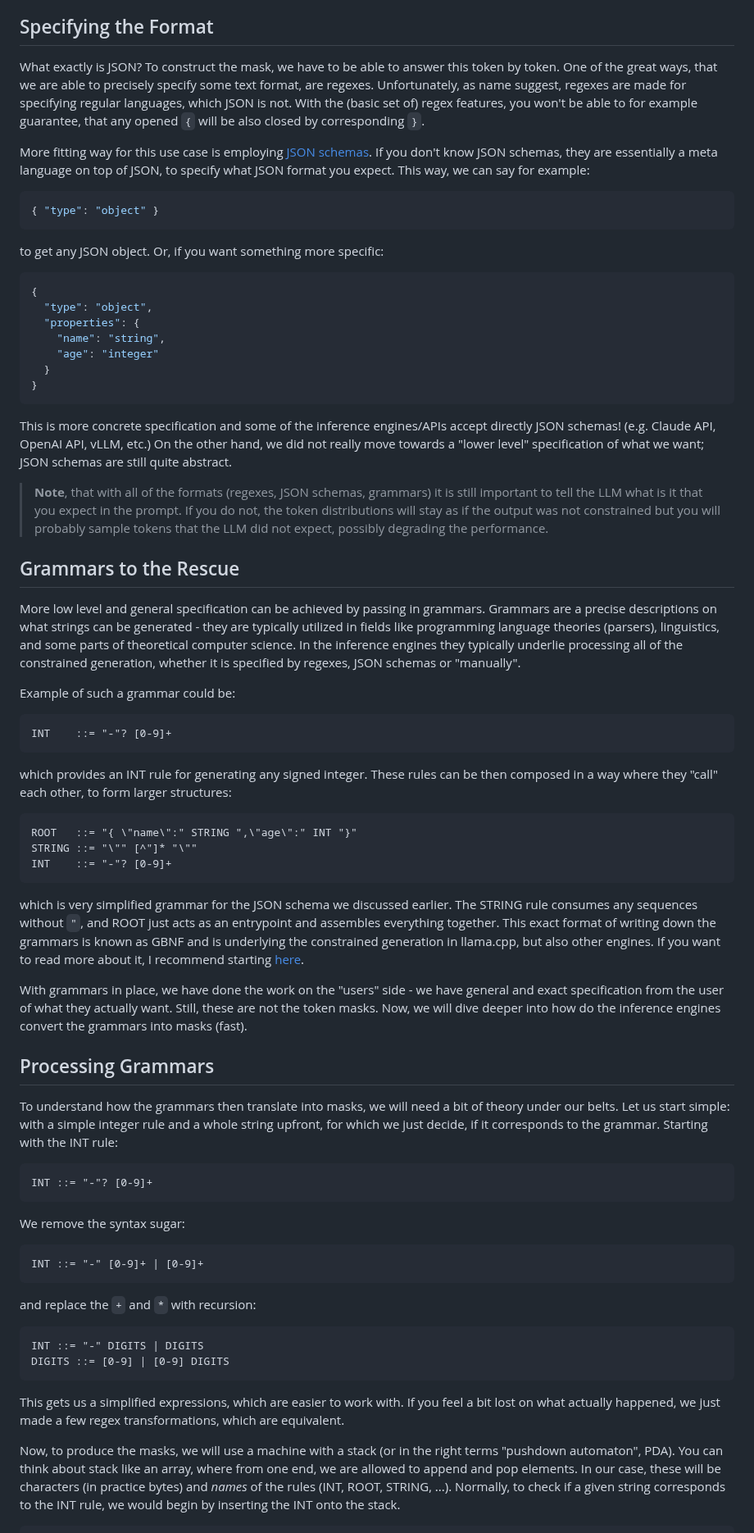
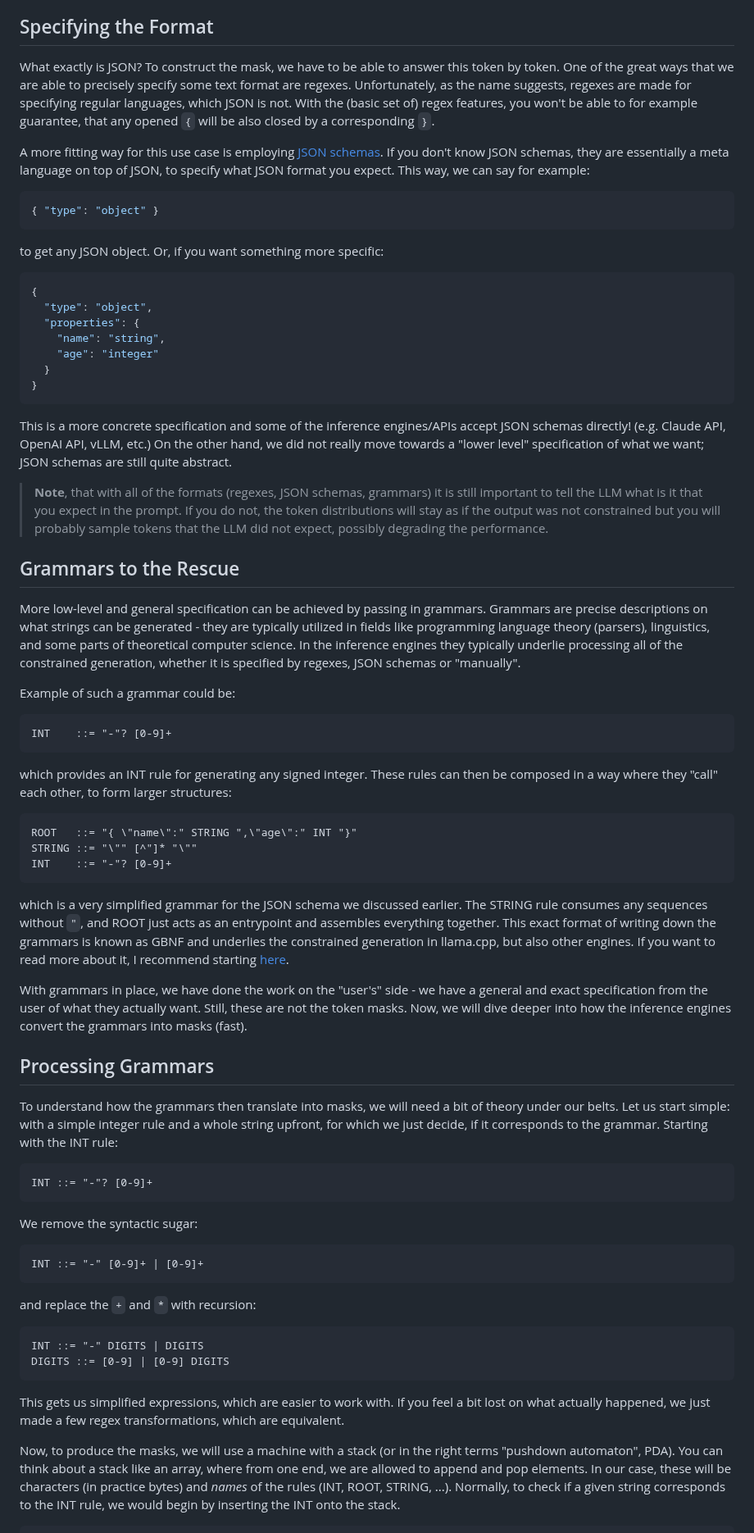
Before and after one commit to nobodywho-ooo/website, a Markdown page: src/posts/2026-05-18---LLM-Give-Me-A-JSON-Please.md, the part around one of its changes. Shown at 82% size. GitHub-like rendering.

Commit message:
Grammar and typos fixes

````diff
--- a/src/posts/2026-05-18---LLM-Give-Me-A-JSON-Please.md
+++ b/src/posts/2026-05-18---LLM-Give-Me-A-JSON-Please.md
@@ -83,11 +83,11 @@ so the LLM is not waiting for us.
 ## Specifying the Format
 
 What exactly is JSON? To construct the mask, we have to be able to answer this token by token.
-One of the great ways, that we are able to precisely specify some text format, are regexes.
-Unfortunately, as name suggest, regexes are made for specifying regular languages, which JSON is not.
-With the (basic set of) regex features, you won't be able to for example guarantee, that any opened `{` will be also closed by corresponding `}`.
+One of the great ways that we are able to precisely specify some text format are regexes.
+Unfortunately, as the name suggests, regexes are made for specifying regular languages, which JSON is not.
+With the (basic set of) regex features, you won't be able to for example guarantee, that any opened `{` will be also closed by a corresponding `}`.
 
-More fitting way for this use case is employing [JSON schemas](https://json-schema.org/).
+A more fitting way for this use case is employing [JSON schemas](https://json-schema.org/).
 If you don't know JSON schemas, they are essentially a meta language
 on top of JSON, to specify what JSON format you expect. This way, we can say for example:
 ```json
@@ -103,7 +103,7 @@ to get any JSON object. Or, if you want something more specific:
   }
 }
 ```
-This is more concrete specification and some of the inference engines/APIs accept directly JSON schemas! (e.g. Claude API, OpenAI API, vLLM, etc.)
+This is a more concrete specification and some of the inference engines/APIs accept JSON schemas directly! (e.g. Claude API, OpenAI API, vLLM, etc.)
 On the other hand, we did not really move towards a "lower level" specification of what we want; JSON schemas are still quite abstract.
 
 > **Note**, that with all of the formats (regexes, JSON schemas, grammars) it is still important to tell the LLM what
@@ -112,9 +112,8 @@ On the other hand, we did not really move towards a "lower level" specification
 
 ## Grammars to the Rescue
 
-More low level and general specification can be achieved by passing in grammars.
-Grammars are a precise descriptions on what strings can be generated - they are typically utilized in fields like programming language
-theories (parsers), linguistics, and some parts of theoretical computer science. In the inference engines they typically underlie
+More low-level and general specification can be achieved by passing in grammars.
+Grammars are precise descriptions on what strings can be generated - they are typically utilized in fields like programming language theory (parsers), linguistics, and some parts of theoretical computer science. In the inference engines they typically underlie
 processing all of the constrained generation, whether it is specified by regexes, JSON schemas or "manually".
 
 Example of such a grammar could be:
@@ -122,19 +121,19 @@ Example of such a grammar could be:
 INT    ::= "-"? [0-9]+
 ```
 which provides an INT rule for generating any signed integer.
-These rules can be then composed in a way where they "call" each other, to form larger structures:
+These rules can then be composed in a way where they "call" each other, to form larger structures:
 ```
 ROOT   ::= "{ \"name\":" STRING ",\"age\":" INT "}"
 STRING ::= "\"" [^"]* "\""
 INT    ::= "-"? [0-9]+
 ```
-which is very simplified grammar for the JSON schema we discussed earlier. The STRING rule consumes any sequences without `"`,
+which is a very simplified grammar for the JSON schema we discussed earlier. The STRING rule consumes any sequences without `"`,
 and ROOT just acts as an entrypoint and assembles everything together. This exact format of writing down the grammars is known as GBNF
-and is underlying the constrained generation in llama.cpp, but also other engines.
+and underlies the constrained generation in llama.cpp, but also other engines.
 If you want to read more about it, I recommend starting [here](https://github.com/ggml-org/llama.cpp/blob/master/grammars/README.md).
 
-With grammars in place, we have done the work on the "users" side - we have general and exact specification from the user
-of what they actually want. Still, these are not the token masks. Now, we will dive deeper into how do the inference engines
+With grammars in place, we have done the work on the "user's" side - we have a general and exact specification from the user
+of what they actually want. Still, these are not the token masks. Now, we will dive deeper into how the inference engines
 convert the grammars into masks (fast).
 
 ## Processing Grammars
@@ -145,7 +144,7 @@ Starting with the INT rule:
 ```
 INT ::= "-"? [0-9]+
 ```
-We remove the syntax sugar:
+We remove the syntactic sugar:
 ```
 INT ::= "-" [0-9]+ | [0-9]+
 ```
@@ -154,11 +153,11 @@ and replace the `+` and `*` with recursion:
 INT ::= "-" DIGITS | DIGITS
 DIGITS ::= [0-9] | [0-9] DIGITS
 ```
-This gets us a simplified expressions, which are easier to work with. If you feel a bit lost on what actually happened,
+This gets us simplified expressions, which are easier to work with. If you feel a bit lost on what actually happened,
 we just made a few regex transformations, which are equivalent.
 
 Now, to produce the masks, we will use a machine with a stack (or in the right terms "pushdown automaton", PDA).
-You can think about stack like an array, where from one end, we are allowed to append and pop elements.
+You can think about a stack like an array, where from one end, we are allowed to append and pop elements.
 In our case, these will be characters (in practice bytes) and _names_ of the rules (INT, ROOT, STRING, ...).
 Normally, to check if a given string corresponds to the INT rule, we would begin by inserting the INT onto the stack.
 ```
````
Also changed, not shown: other parts of src/posts/2026-05-18---LLM-Give-Me-A-JSON-Please.md (+32 -32 lines).
